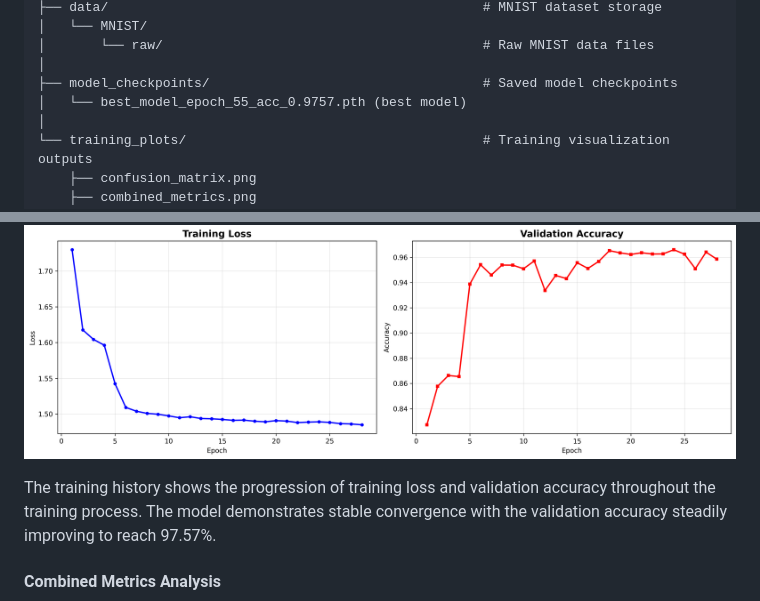
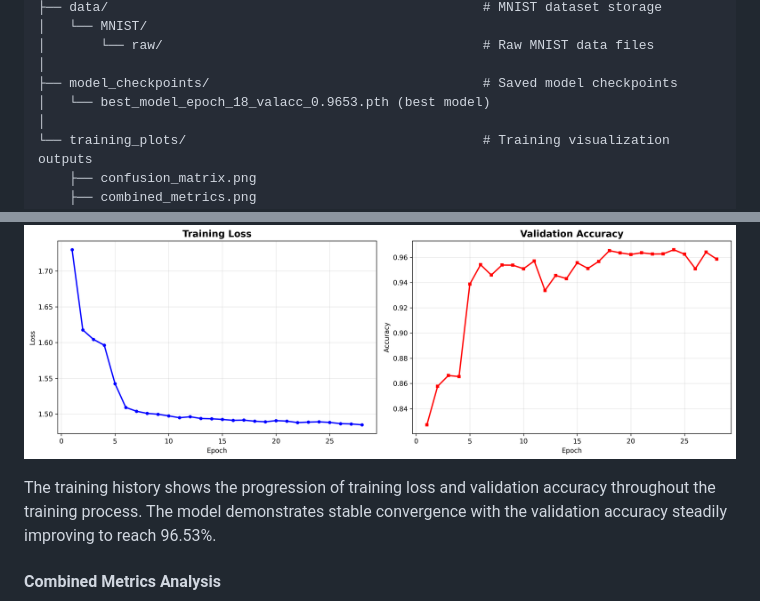
Before and after one commit to PhucHuwu/MNIST_Handwritten_classification, a Markdown page: README.md, 2 parts joined by grey strips. Rendered like a GitHub page.

```diff
--- a/README.md
+++ b/README.md
@@ -50,7 +50,7 @@ MNIST_Handwritten_classification/
 │       └── raw/                                         # Raw MNIST data files
 │
 ├── model_checkpoints/                                   # Saved model checkpoints
-│   └── best_model_epoch_55_acc_0.9757.pth (best model)
+│   └── best_model_epoch_18_valacc_0.9653.pth (best model)
 │
 └── training_plots/                                      # Training visualization outputs
     ├── confusion_matrix.png
@@ -281,7 +275,7 @@ print(f"Confidence: {confidence:.4f}")
   <img src="training_plots/training_history.png" alt="Training History" width="800"/>
 </p>
 
-The training history shows the progression of training loss and validation accuracy throughout the training process. The model demonstrates stable convergence with the validation accuracy steadily improving to reach 97.57%.
+The training history shows the progression of training loss and validation accuracy throughout the training process. The model demonstrates stable convergence with the validation accuracy steadily improving to reach 96.53%.
 
 #### Combined Metrics Analysis
 
```
Also changed, not shown: other parts of README.md (+12 -18 lines).
